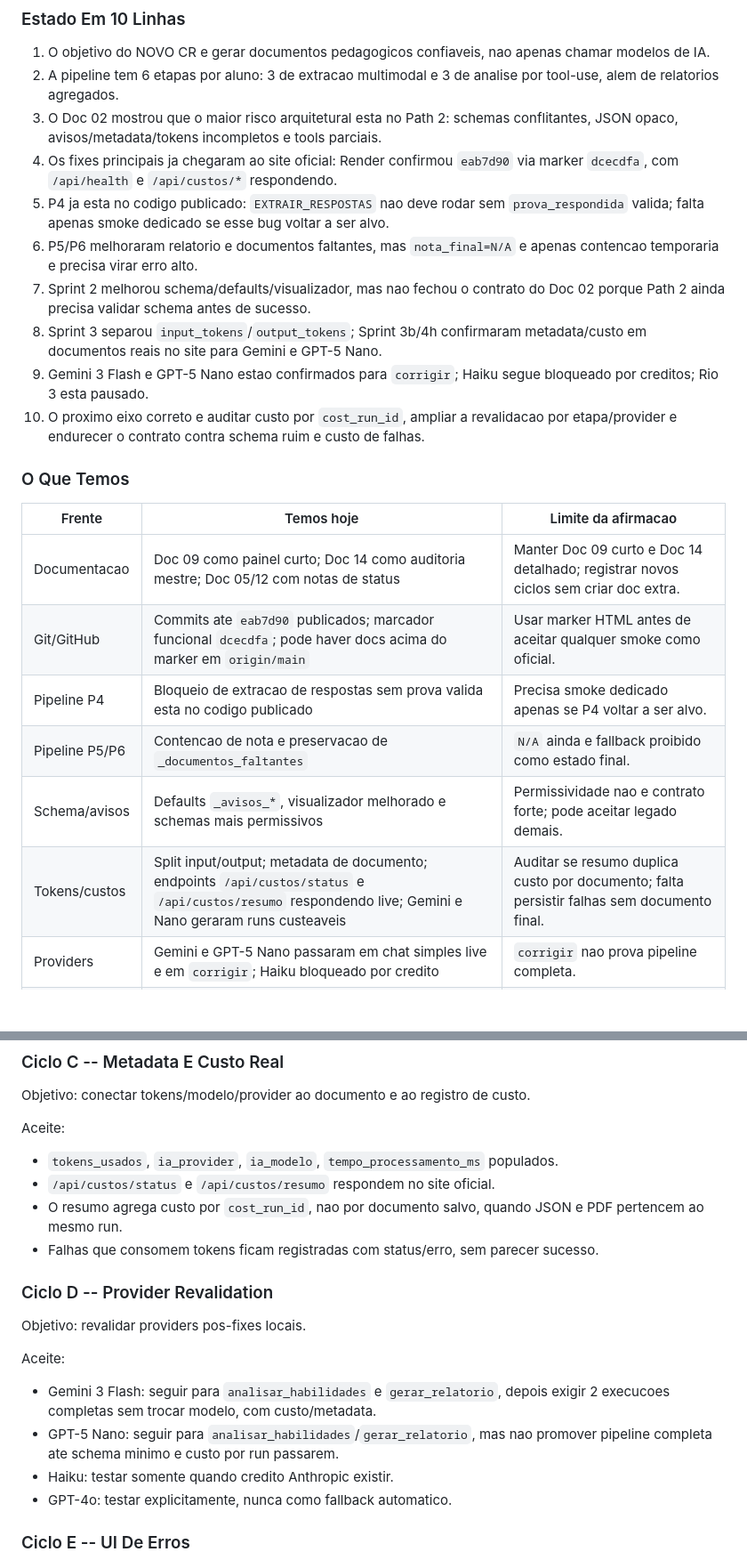
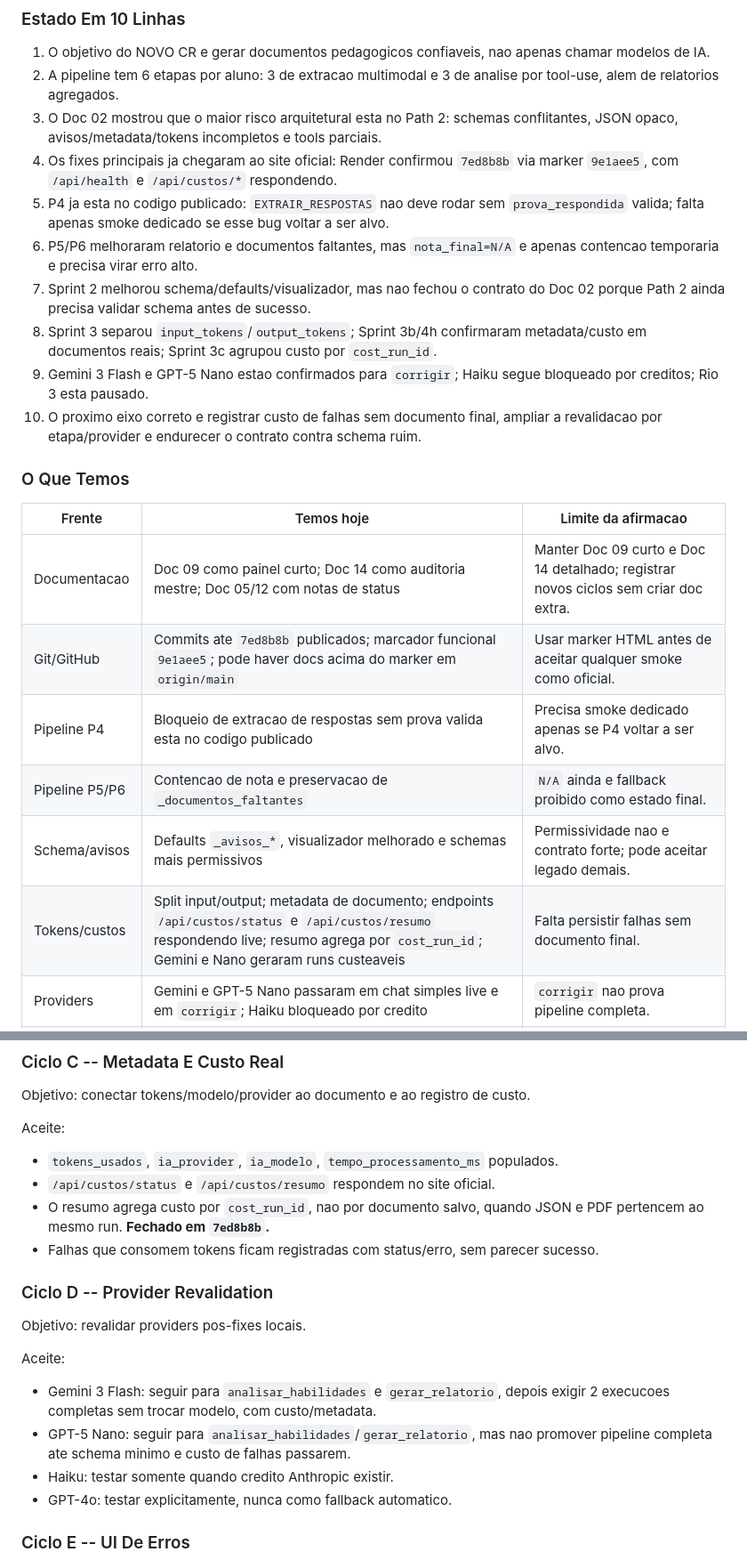
Before and after one commit to OttoBoop/IA_Educacao_V2, a Markdown page: docs/plano_pipeline/14_auditoria_mestre_pipeline_custos_providers.md, 2 parts joined by grey strips. Shown at 89% size. Drawn GitHub-style; blank space fills up the shorter version.

```diff
--- a/docs/plano_pipeline/14_auditoria_mestre_pipeline_custos_providers.md
+++ b/docs/plano_pipeline/14_auditoria_mestre_pipeline_custos_providers.md
@@ -158,8 +158,8 @@ detalhar e auditar estas linhas.
    por tool-use, alem de relatorios agregados.
 3. O Doc 02 mostrou que o maior risco arquitetural esta no Path 2: schemas
    conflitantes, JSON opaco, avisos/metadata/tokens incompletos e tools parciais.
-4. Os fixes principais ja chegaram ao site oficial: Render confirmou `eab7d90`
-   via marker `dcecdfa`, com `/api/health` e `/api/custos/*` respondendo.
+4. Os fixes principais ja chegaram ao site oficial: Render confirmou `7ed8b8b`
+   via marker `9e1aee5`, com `/api/health` e `/api/custos/*` respondendo.
 5. P4 ja esta no codigo publicado: `EXTRAIR_RESPOSTAS` nao deve rodar sem
    `prova_respondida` valida; falta apenas smoke dedicado se esse bug voltar a
    ser alvo.
@@ -168,23 +168,23 @@ detalhar e auditar estas linhas.
 7. Sprint 2 melhorou schema/defaults/visualizador, mas nao fechou o contrato do
    Doc 02 porque Path 2 ainda precisa validar schema antes de sucesso.
 8. Sprint 3 separou `input_tokens`/`output_tokens`; Sprint 3b/4h confirmaram
-   metadata/custo em documentos reais no site para Gemini e GPT-5 Nano.
+   metadata/custo em documentos reais; Sprint 3c agrupou custo por `cost_run_id`.
 9. Gemini 3 Flash e GPT-5 Nano estao confirmados para `corrigir`; Haiku segue
    bloqueado por creditos; Rio 3 esta pausado.
-10. O proximo eixo correto e auditar custo por `cost_run_id`, ampliar a
-    revalidacao por etapa/provider e endurecer o contrato contra schema ruim e
-    custo de falhas.
+10. O proximo eixo correto e registrar custo de falhas sem documento final,
+    ampliar a revalidacao por etapa/provider e endurecer o contrato contra
+    schema ruim.
 
 ### O Que Temos
 
 | Frente | Temos hoje | Limite da afirmacao |
 |---|---|---|
 | Documentacao | Doc 09 como painel curto; Doc 14 como auditoria mestre; Doc 05/12 com notas de status | Manter Doc 09 curto e Doc 14 detalhado; registrar novos ciclos sem criar doc extra. |
-| Git/GitHub | Commits ate `eab7d90` publicados; marcador funcional `dcecdfa`; pode haver docs acima do marker em `origin/main` | Usar marker HTML antes de aceitar qualquer smoke como oficial. |
+| Git/GitHub | Commits ate `7ed8b8b` publicados; marcador funcional `9e1aee5`; pode haver docs acima do marker em `origin/main` | Usar marker HTML antes de aceitar qualquer smoke como oficial. |
 | Pipeline P4 | Bloqueio de extracao de respostas sem prova valida esta no codigo publicado | Precisa smoke dedicado apenas se P4 voltar a ser alvo. |
 | Pipeline P5/P6 | Contencao de nota e preservacao de `_documentos_faltantes` | `N/A` ainda e fallback proibido como estado final. |
 | Schema/avisos | Defaults `_avisos_*`, visualizador melhorado e schemas mais permissivos | Permissividade nao e contrato forte; pode aceitar legado demais. |
-| Tokens/custos | Split input/output; metadata de documento; endpoints `/api/custos/status` e `/api/custos/resumo` respondendo live; Gemini e Nano geraram runs custeaveis | Auditar se resumo duplica custo por documento; falta persistir falhas sem documento final. |
+| Tokens/custos | Split input/output; metadata de documento; endpoints `/api/custos/status` e `/api/custos/resumo` respondendo live; resumo agrega por `cost_run_id`; Gemini e Nano geraram runs custeaveis | Falta persistir falhas sem documento final. |
 | Providers | Gemini e GPT-5 Nano passaram em chat simples live e em `corrigir`; Haiku bloqueado por credito | `corrigir` nao prova pipeline completa. |
 | Seguranca Rio | Regra de nao usar chave em chat e Rio pausado | Arquivos Rio/untracked continuam fora do ciclo ativo. |
 
@@ -2563,7 +2563,7 @@ Aceite:
 - `tokens_usados`, `ia_provider`, `ia_modelo`, `tempo_processamento_ms` populados.
 - `/api/custos/status` e `/api/custos/resumo` respondem no site oficial.
 - O resumo agrega custo por `cost_run_id`, nao por documento salvo, quando JSON e
-  PDF pertencem ao mesmo run.
+  PDF pertencem ao mesmo run. **Fechado em `7ed8b8b`.**
 - Falhas que consomem tokens ficam registradas com status/erro, sem parecer
   sucesso.
 
@@ -2576,7 +2576,7 @@ Aceite:
 - Gemini 3 Flash: seguir para `analisar_habilidades` e `gerar_relatorio`, depois
   exigir 2 execucoes completas sem trocar modelo, com custo/metadata.
 - GPT-5 Nano: seguir para `analisar_habilidades`/`gerar_relatorio`, mas nao
-  promover pipeline completa ate schema minimo e custo por run passarem.
+  promover pipeline completa ate schema minimo e custo de falhas passarem.
 - Haiku: testar somente quando credito Anthropic existir.
 - GPT-4o: testar explicitamente, nunca como fallback automatico.
 
```
Also changed, not shown: other parts of docs/plano_pipeline/14_auditoria_mestre_pipeline_custos_providers.md (+5 -5 lines), docs/plano_pipeline/09_progresso_longo_prazo.md (+42 -14 lines), docs/plano_pipeline/12_matriz_provider_fase.md (+11 -8 lines).
